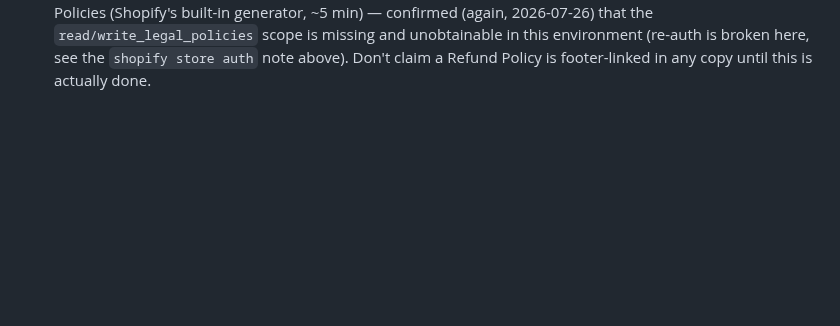
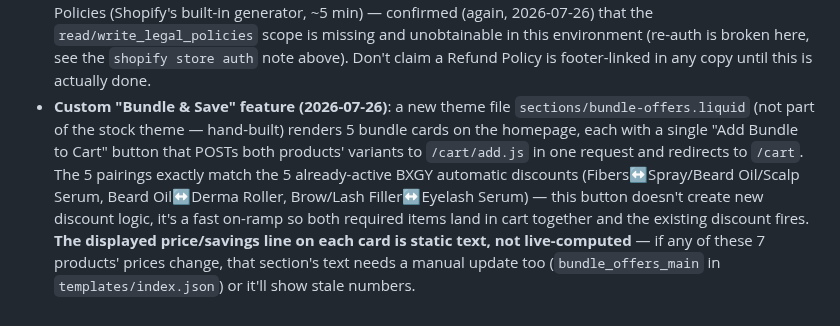
Before and after one commit to bobbinpersonal-ai/densara, a Markdown page: CLAUDE.md, the part around the change. GitHub-like rendering; blank space fills up the shorter version.

```diff
--- a/CLAUDE.md
+++ b/CLAUDE.md
@@ -71,3 +71,4 @@
 - Homepage (as of 2026-07-26) also has 2 more direct-purchase "featured-product-information" sections beyond the original Sevich Fibers one — East Moon Beard Growth Oil and Densara Eyebrow & Lash Fiber Filler — plus a 4-badge trust row (Secure Checkout / Real Human Support / Honest Photography / Multiple Payment Options, all true claims, not aspirational).
 - FAQ page substantially expanded 2026-07-26 to cover all 7 products, plus new "Payment & Security" and "Our Photos" sections. The "Our Photos" section is a public-facing version of this session's standing image-honesty rule: lifestyle/application photos may be AI-generated for illustration but are never used to imply a specific before/after result; product photos are real.
 - **Legal policies (Terms/Refund/Privacy/Shipping) still need the owner's manual setup** via Settings → Policies (Shopify's built-in generator, ~5 min) — confirmed (again, 2026-07-26) that the `read/write_legal_policies` scope is missing and unobtainable in this environment (re-auth is broken here, see the `shopify store auth` note above). Don't claim a Refund Policy is footer-linked in any copy until this is actually done.
+- **Custom "Bundle & Save" feature (2026-07-26)**: a new theme file `sections/bundle-offers.liquid` (not part of the stock theme — hand-built) renders 5 bundle cards on the homepage, each with a single "Add Bundle to Cart" button that POSTs both products' variants to `/cart/add.js` in one request and redirects to `/cart`. The 5 pairings exactly match the 5 already-active BXGY automatic discounts (Fibers↔Spray/Beard Oil/Scalp Serum, Beard Oil↔Derma Roller, Brow/Lash Filler↔Eyelash Serum) — this button doesn't create new discount logic, it's a fast on-ramp so both required items land in cart together and the existing discount fires. **The displayed price/savings line on each card is static text, not live-computed** — if any of these 7 products' prices change, that section's text needs a manual update too (`bundle_offers_main` in `templates/index.json`) or it'll show stale numbers.
```
Also changed, not shown: PROGRESS.md (+1 -0 lines).
